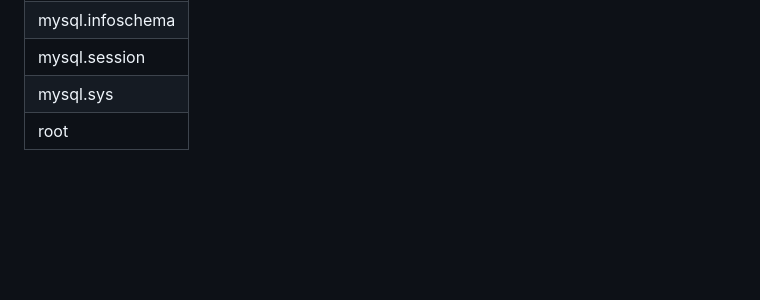
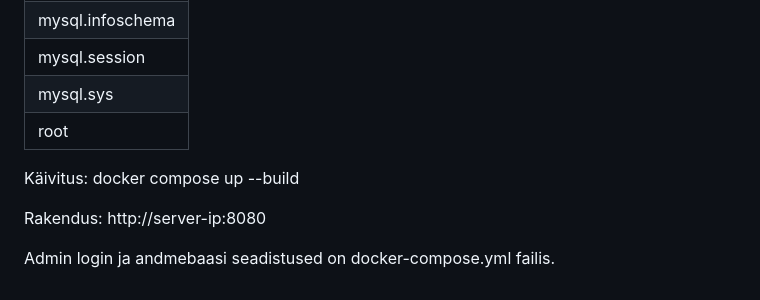
Before and after one commit to Anneli172/CR-carrent, a Markdown page: README.md, the part around the change. GitHub-like rendering; blank space fills up the shorter version.

```diff
--- a/README.md
+++ b/README.md
@@ -131,3 +131,11 @@ Anonüümseid kasutajaid ei ole — kõik kasutajad on nimega:
 | mysql.session |
 | mysql.sys |
 | root |
+
+Käivitus:
+docker compose up --build
+
+Rakendus:
+http://server-ip:8080
+
+Admin login ja andmebaasi seadistused on docker-compose.yml failis.
```
